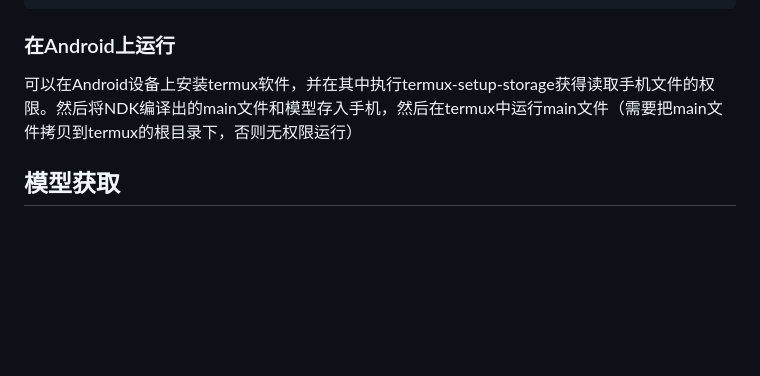
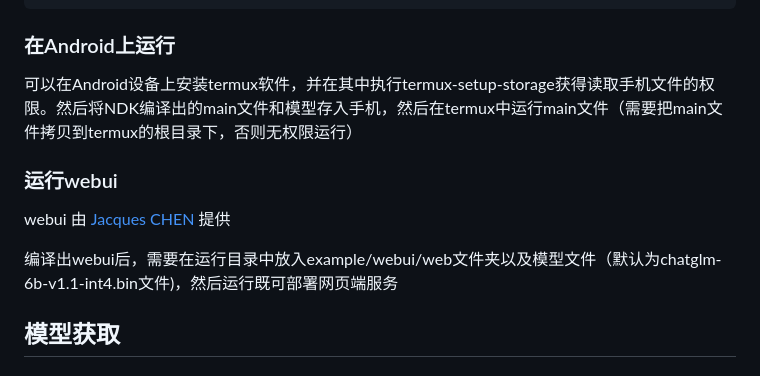
Before and after one commit to ztxz16/fastllm, a Markdown page: README.md, the part around the change. Rendered like a GitHub page; blank space fills up the shorter version.

Commit message:
更新README for webui

```diff
--- a/README.md
+++ b/README.md
@@ -72,6 +72,12 @@ make -j4
 
 可以在Android设备上安装termux软件，并在其中执行termux-setup-storage获得读取手机文件的权限。然后将NDK编译出的main文件和模型存入手机，然后在termux中运行main文件（需要把main文件拷贝到termux的根目录下，否则无权限运行）
 
+### 运行webui
+
+webui 由 [Jacques CHEN](http://whchen.net/index.php/About.html) 提供
+
+编译出webui后，需要在运行目录中放入example/webui/web文件夹以及模型文件（默认为chatglm-6b-v1.1-int4.bin文件)，然后运行既可部署网页端服务
+
 ## 模型获取
 
 ### 原始模型
```
